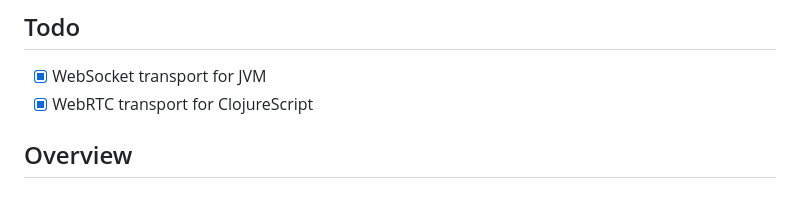
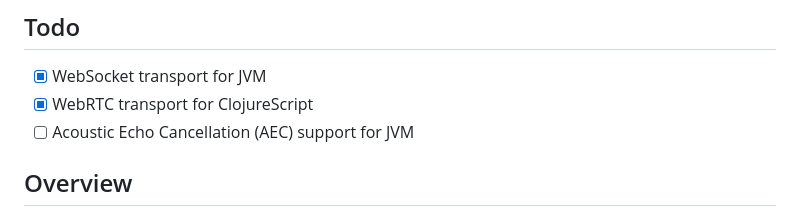
Before and after one commit to brianium/reelthyme, a Markdown page: README.md, the part around the change. Drawn GitHub-style.

Commit message:
docs(README): aec jvm todo

```diff
--- a/README.md
+++ b/README.md
@@ -9,6 +9,7 @@ OpenAI's [Realtime API](https://platform.openai.com/docs/guides/realtime)
 
 - [x] WebSocket transport for JVM
 - [x] WebRTC transport for ClojureScript
+- [ ] Acoustic Echo Cancellation (AEC) support for JVM
 
 ## Overview
 
```
